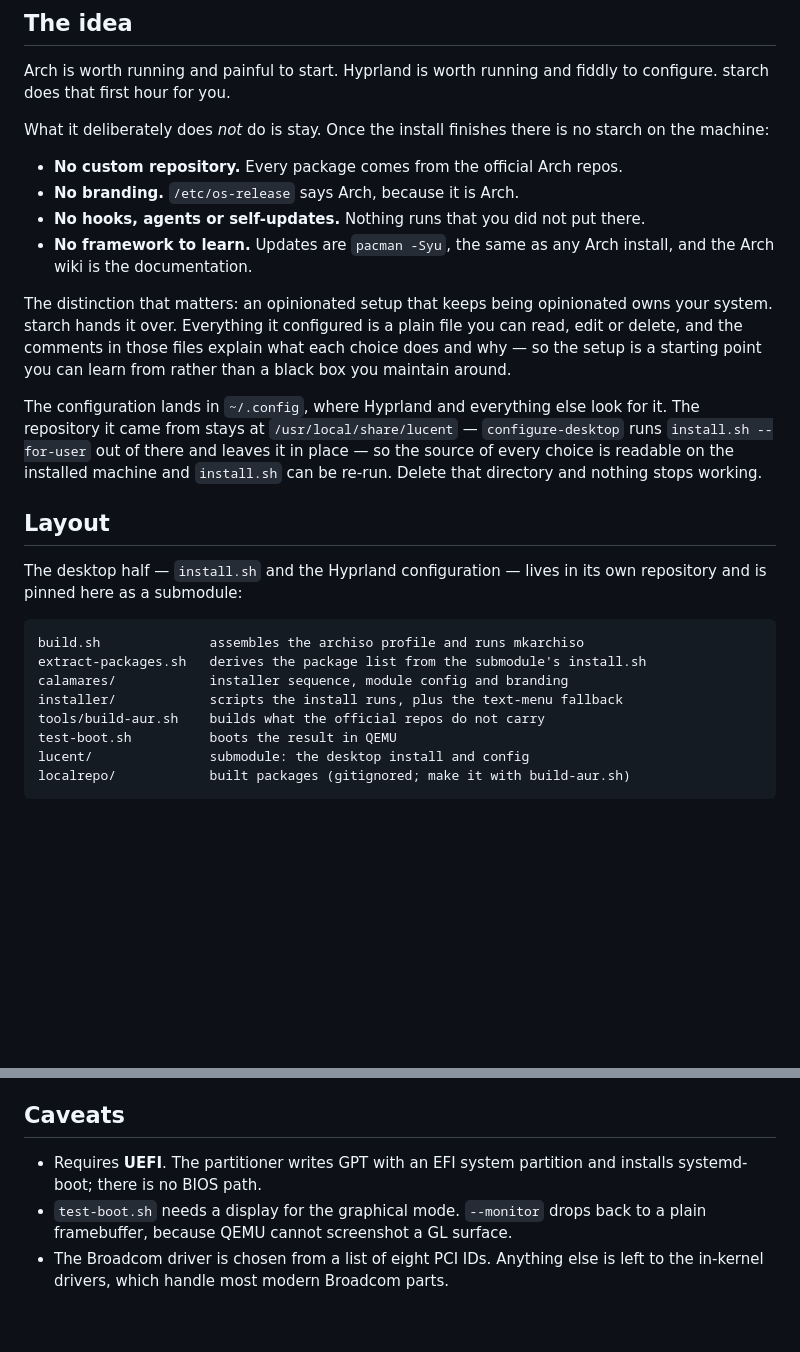
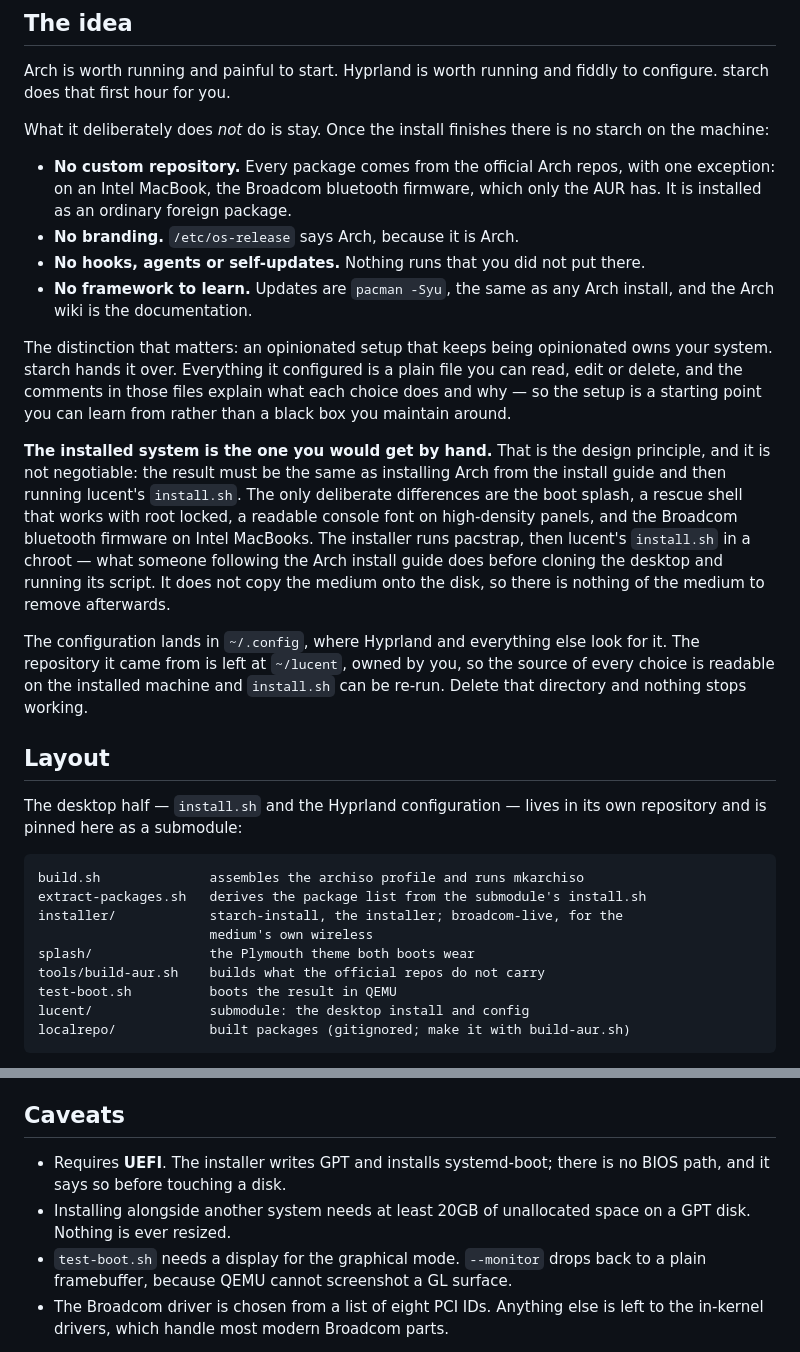
Before and after one commit to paulbeavers/starch, a Markdown page: README.md, 2 parts joined by grey strips. Drawn GitHub-style; blank space fills up the shorter version.

````diff
--- a/README.md
+++ b/README.md
@@ -11,7 +11,9 @@ fiddly to configure. starch does that first hour for you.
 What it deliberately does *not* do is stay. Once the install finishes there is
 no starch on the machine:
 
-- **No custom repository.** Every package comes from the official Arch repos.
+- **No custom repository.** Every package comes from the official Arch repos,
+  with one exception: on an Intel MacBook, the Broadcom bluetooth firmware,
+  which only the AUR has. It is installed as an ordinary foreign package.
 - **No branding.** `/etc/os-release` says Arch, because it is Arch.
 - **No hooks, agents or self-updates.** Nothing runs that you did not put there.
 - **No framework to learn.** Updates are `pacman -Syu`, the same as any Arch
@@ -23,12 +25,21 @@ file you can read, edit or delete, and the comments in those files explain what
 each choice does and why — so the setup is a starting point you can learn from
 rather than a black box you maintain around.
 
+**The installed system is the one you would get by hand.** That is the design
+principle, and it is not negotiable: the result must be the same as installing
+Arch from the install guide and then running lucent's `install.sh`. The only
+deliberate differences are the boot splash, a rescue shell that works with root
+locked, a readable console font on high-density panels, and the Broadcom
+bluetooth firmware on Intel MacBooks. The installer runs
+pacstrap, then lucent's `install.sh` in a chroot — what someone following the
+Arch install guide does before cloning the desktop and running its script. It
+does not copy the medium onto the disk, so there is nothing of the medium to
+remove afterwards.
+
 The configuration lands in `~/.config`, where Hyprland and everything else
-look for it. The repository it came from stays at
-`/usr/local/share/lucent` — `configure-desktop` runs `install.sh
---for-user` out of there and leaves it in place — so the source of every
-choice is readable on the installed machine and `install.sh` can be re-run.
-Delete that directory and nothing stops working.
+look for it. The repository it came from is left at `~/lucent`, owned by you,
+so the source of every choice is readable on the installed machine and
+`install.sh` can be re-run. Delete that directory and nothing stops working.
 
 ## Layout
 
@@ -38,8 +49,9 @@ own repository and is pinned here as a submodule:
 ```
 build.sh              assembles the archiso profile and runs mkarchiso
 extract-packages.sh   derives the package list from the submodule's install.sh
-calamares/            installer sequence, module config and branding
-installer/            scripts the install runs, plus the text-menu fallback
+installer/            starch-install, the installer; broadcom-live, for the
+                      medium's own wireless
+splash/               the Plymouth theme both boots wear
 tools/build-aur.sh    builds what the official repos do not carry
 test-boot.sh          boots the result in QEMU
 lucent/               submodule: the desktop install and config
@@ -198,8 +216,10 @@ bootloader configs whenever `archiso` itself is updated.
 
 ## Caveats
 
-- Requires **UEFI**. The partitioner writes GPT with an EFI system partition
-  and installs systemd-boot; there is no BIOS path.
+- Requires **UEFI**. The installer writes GPT and installs systemd-boot; there
+  is no BIOS path, and it says so before touching a disk.
+- Installing alongside another system needs at least 20GB of unallocated space
+  on a GPT disk. Nothing is ever resized.
 - `test-boot.sh` needs a display for the graphical mode. `--monitor` drops back
   to a plain framebuffer, because QEMU cannot screenshot a GL surface.
 - The Broadcom driver is chosen from a list of eight PCI IDs. Anything else is
````
Also changed, not shown: other parts of README.md (+51 -45 lines), CLAUDE.md (+106 -69 lines).
